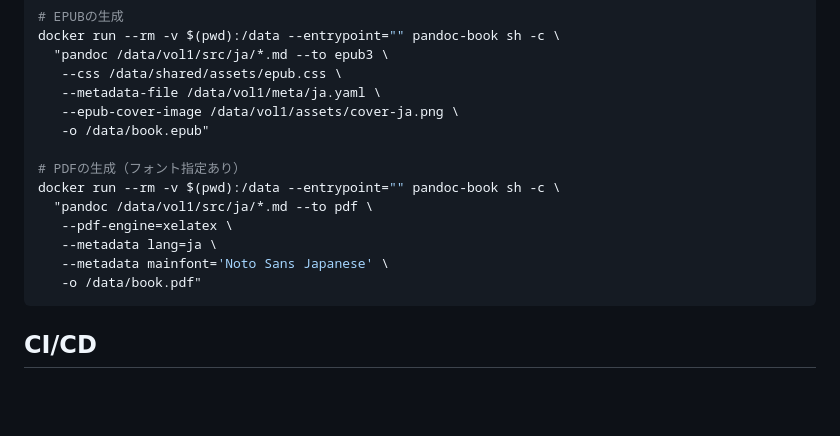
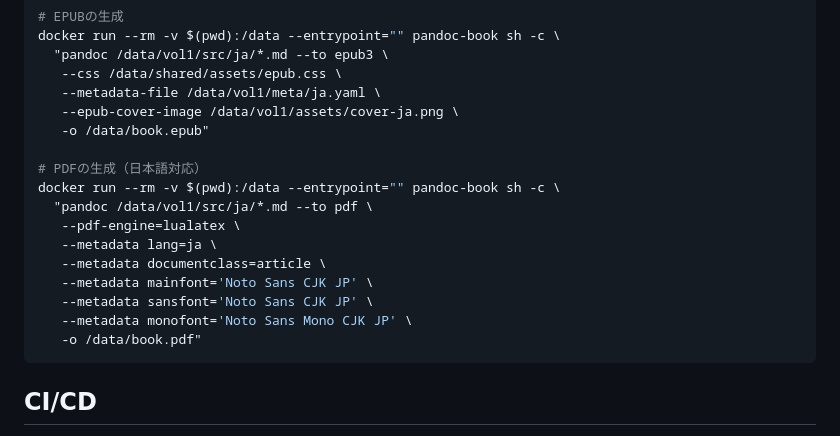
Before and after one commit to dicekanbe/pandoc-book-starter, a Markdown page: README.md, the part around the change printed below. Rendered like a GitHub page; blank space fills up the shorter version.

````diff
--- a/README.md
+++ b/README.md
@@ -176,12 +176,15 @@ docker run --rm -v $(pwd):/data --entrypoint="" pandoc-book sh -c \
    --epub-cover-image /data/vol1/assets/cover-ja.png \
    -o /data/book.epub"
 
-# PDFの生成（フォント指定あり）
+# PDFの生成（日本語対応）
 docker run --rm -v $(pwd):/data --entrypoint="" pandoc-book sh -c \
   "pandoc /data/vol1/src/ja/*.md --to pdf \
-   --pdf-engine=xelatex \
+   --pdf-engine=lualatex \
    --metadata lang=ja \
-   --metadata mainfont='Noto Sans Japanese' \
+   --metadata documentclass=article \
+   --metadata mainfont='Noto Sans CJK JP' \
+   --metadata sansfont='Noto Sans CJK JP' \
+   --metadata monofont='Noto Sans Mono CJK JP' \
    -o /data/book.pdf"
 ```
 
````
Also changed, not shown: other parts of README.md (+40 -5 lines).
